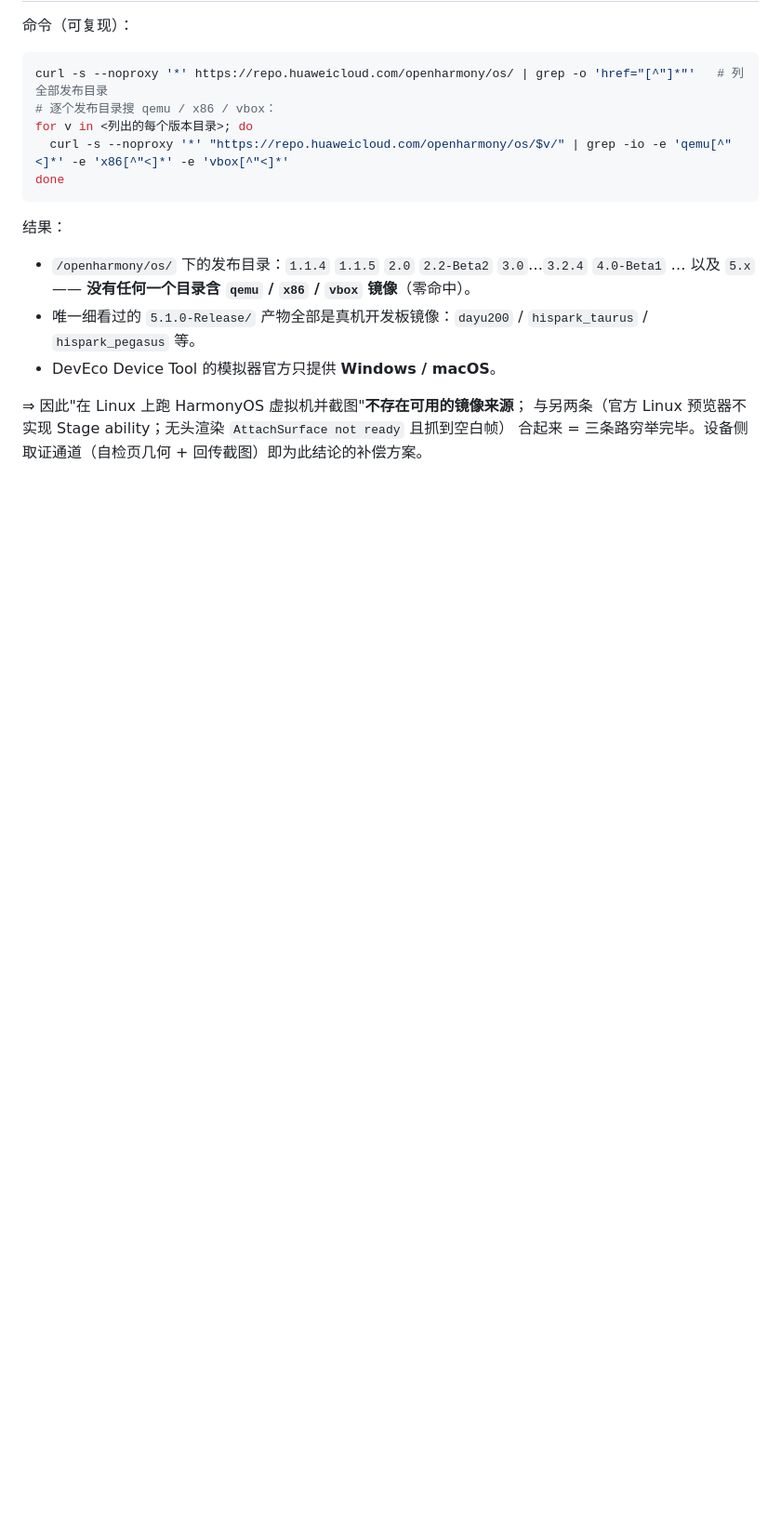
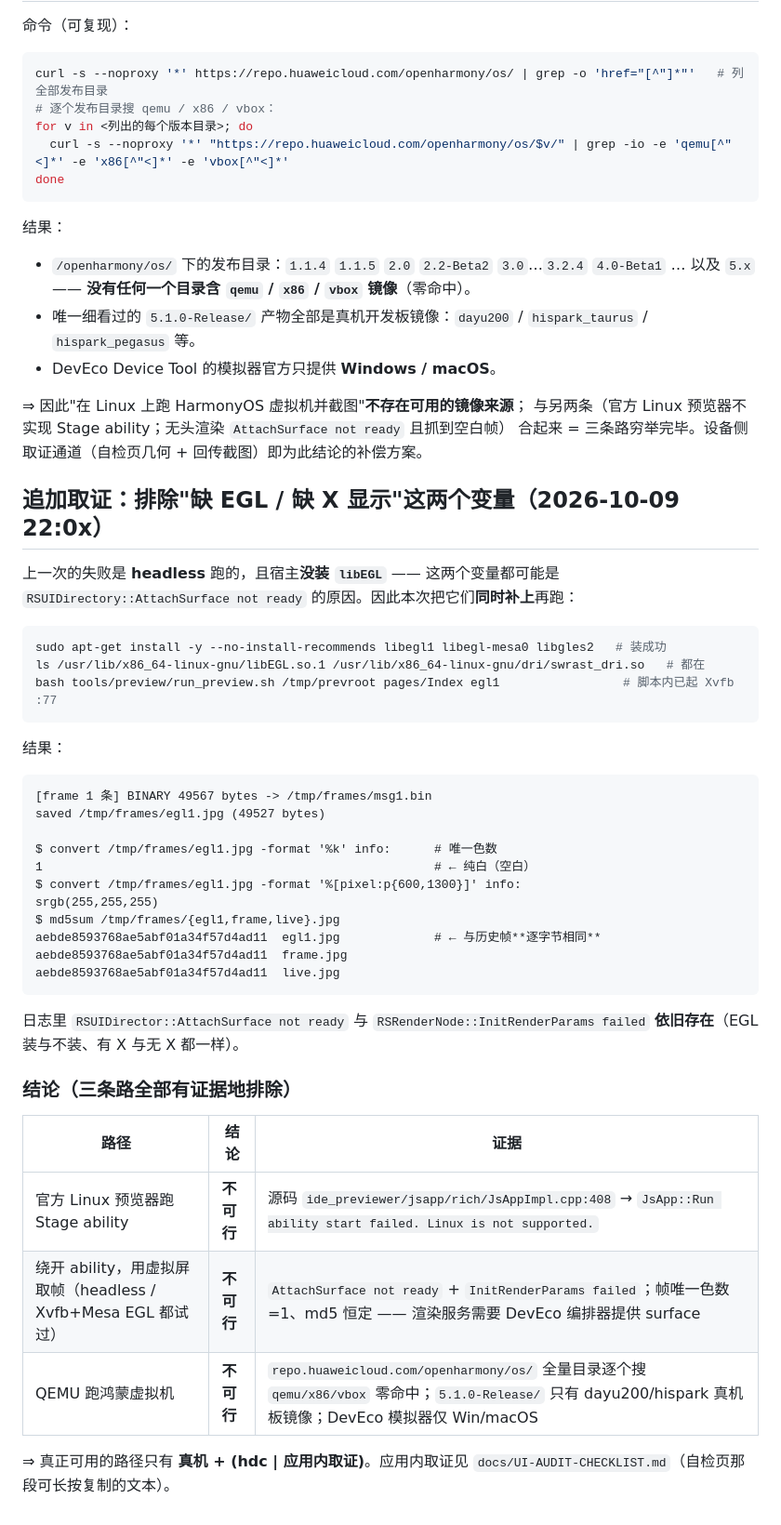
Before and after one commit to Chronostasys/xbot-harmony, a Markdown page: tools/preview/README.md, the part around the change. Shown at 93% size. Drawn GitHub-style; blank space fills up the shorter version.

Commit message:
docs(preview): 补 EGL+Xvfb 取证（补装 Mesa EGL + Xvfb 后仍 AttachSurface not ready，帧唯一色数=1、md5 恒定）
排除「缺 EGL / 缺 X 显示」两个变量：本次装上 libegl1 + libegl-mesa0 + libgles2
（/usr/lib/x86_64-linux-gnu/libEGL.so.1 与 dri/swrast_dri.so 都在）并起 Xvfb :77 后重跑，
日志里 RSUIDirectory::AttachSurface not ready 与 RSRenderNode::InitRenderParams failed 依旧存在；
抓到的帧唯一色数 = 1（纯白）、与历史帧逐字节相同（md5 aebde8593768ae5abf01a34f57d4ad11）。

⇒ 预览器的渲染服务需要 DevEco 编排器提供 surface，脱离 IDE 取不到真实画面。
三条路（官方预览器跑 Stage ability / 虚拟屏取帧 / QEMU 跑鸿蒙虚拟机）至此全部有证据地排除，
可用路径只有真机 + (hdc | 应用内自检页取证)。

````diff
--- a/tools/preview/README.md
+++ b/tools/preview/README.md
@@ -121,3 +121,44 @@ done
 ⇒ 因此"在 Linux 上跑 HarmonyOS 虚拟机并截图"**不存在可用的镜像来源**；
    与另两条（官方 Linux 预览器不实现 Stage ability；无头渲染 `AttachSurface not ready` 且抓到空白帧）
    合起来 = 三条路穷举完毕。设备侧取证通道（自检页几何 + 回传截图）即为此结论的补偿方案。
+
+## 追加取证：排除"缺 EGL / 缺 X 显示"这两个变量（2026-10-09 22:0x）
+
+上一次的失败是 **headless** 跑的，且宿主**没装 `libEGL`** —— 这两个变量都可能是
+`RSUIDirectory::AttachSurface not ready` 的原因。因此本次把它们**同时补上**再跑：
+
+```bash
+sudo apt-get install -y --no-install-recommends libegl1 libegl-mesa0 libgles2   # 装成功
+ls /usr/lib/x86_64-linux-gnu/libEGL.so.1 /usr/lib/x86_64-linux-gnu/dri/swrast_dri.so   # 都在
+bash tools/preview/run_preview.sh /tmp/prevroot pages/Index egl1                 # 脚本内已起 Xvfb :77
+```
+
+结果：
+
+```
+[frame 1 条] BINARY 49567 bytes -> /tmp/frames/msg1.bin
+saved /tmp/frames/egl1.jpg (49527 bytes)
+
+$ convert /tmp/frames/egl1.jpg -format '%k' info:      # 唯一色数
+1                                                      # ← 纯白（空白）
+$ convert /tmp/frames/egl1.jpg -format '%[pixel:p{600,1300}]' info:
+srgb(255,255,255)
+$ md5sum /tmp/frames/{egl1,frame,live}.jpg
+aebde8593768ae5abf01a34f57d4ad11  egl1.jpg             # ← 与历史帧**逐字节相同**
+aebde8593768ae5abf01a34f57d4ad11  frame.jpg
+aebde8593768ae5abf01a34f57d4ad11  live.jpg
+```
+
+日志里 `RSUIDirector::AttachSurface not ready` 与 `RSRenderNode::InitRenderParams failed`
+**依旧存在**（EGL 装与不装、有 X 与无 X 都一样）。
+
+### 结论（三条路全部有证据地排除）
+
+| 路径 | 结论 | 证据 |
+|---|---|---|
+| 官方 Linux 预览器跑 Stage ability | **不可行** | 源码 `ide_previewer/jsapp/rich/JsAppImpl.cpp:408` → `JsApp::Run ability start failed. Linux is not supported.` |
+| 绕开 ability，用虚拟屏取帧（headless / Xvfb+Mesa EGL 都试过） | **不可行** | `AttachSurface not ready` + `InitRenderParams failed`；帧唯一色数=1、md5 恒定 —— 渲染服务需要 DevEco 编排器提供 surface |
+| QEMU 跑鸿蒙虚拟机 | **不可行** | `repo.huaweicloud.com/openharmony/os/` 全量目录逐个搜 `qemu/x86/vbox` 零命中；`5.1.0-Release/` 只有 dayu200/hispark 真机板镜像；DevEco 模拟器仅 Win/macOS |
+
+⇒ 真正可用的路径只有 **真机 + (hdc | 应用内取证)**。应用内取证见
+`docs/UI-AUDIT-CHECKLIST.md`（自检页那段可长按复制的文本）。
````
